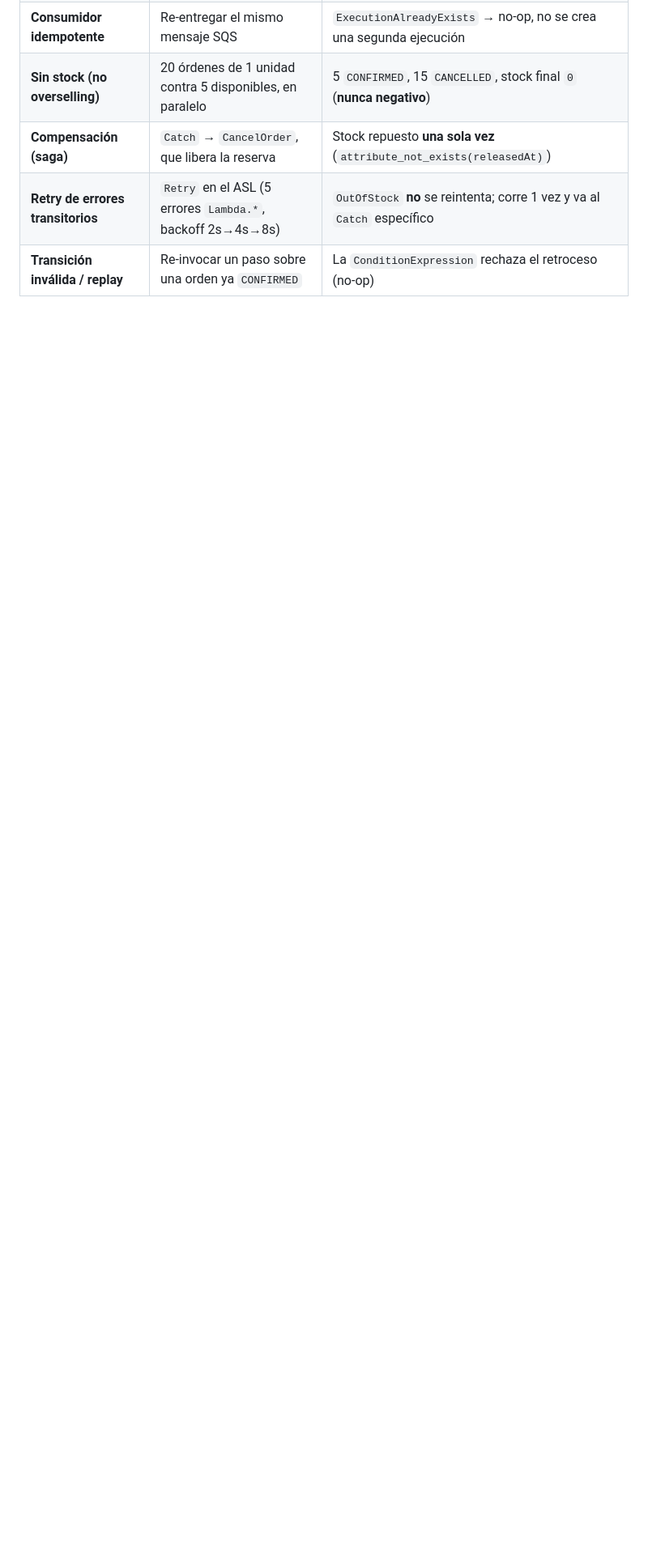
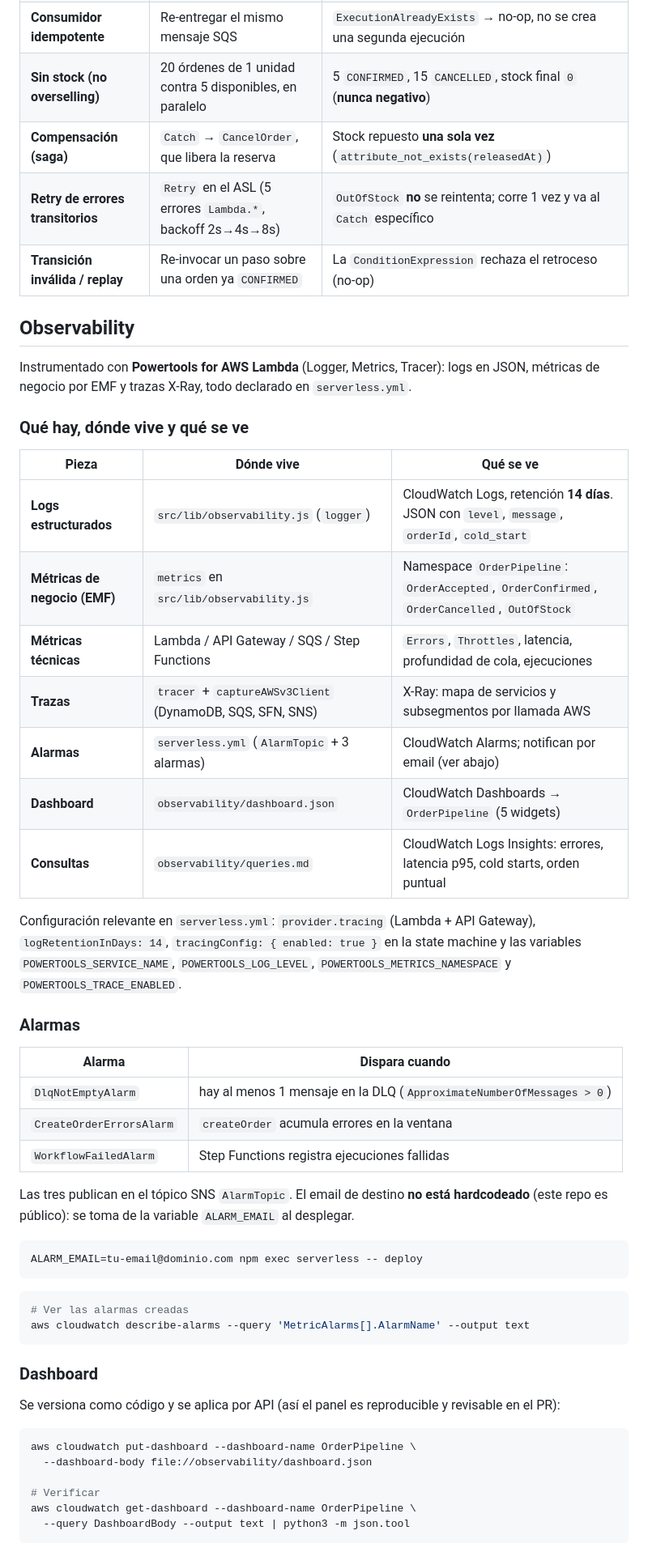
Before and after one commit to colombinis/serverless-order-pipeline, a Markdown page: README.md, the part around one of its changes. Shown at 81% size. Rendered like a GitHub page; blank space fills up the shorter version.

````diff
--- a/README.md
+++ b/README.md
@@ -240,3 +240,58 @@ Los comportamientos de fallo están cubiertos con pruebas reproducibles, no solo
 | **Retry de errores transitorios** | `Retry` en el ASL (5 errores `Lambda.*`, backoff 2s→4s→8s) | `OutOfStock` **no** se reintenta; corre 1 vez y va al `Catch` específico |
 | **Transición inválida / replay** | Re-invocar un paso sobre una orden ya `CONFIRMED` | La `ConditionExpression` rechaza el retroceso (no-op) |
 
+## Observability
+
+Instrumentado con **Powertools for AWS Lambda** (Logger, Metrics, Tracer): logs en
+JSON, métricas de negocio por EMF y trazas X-Ray, todo declarado en `serverless.yml`.
+
+### Qué hay, dónde vive y qué se ve
+
+| Pieza | Dónde vive | Qué se ve |
+| --- | --- | --- |
+| **Logs estructurados** | `src/lib/observability.js` (`logger`) | CloudWatch Logs, retención **14 días**. JSON con `level`, `message`, `orderId`, `cold_start` |
+| **Métricas de negocio (EMF)** | `metrics` en `src/lib/observability.js` | Namespace `OrderPipeline`: `OrderAccepted`, `OrderConfirmed`, `OrderCancelled`, `OutOfStock` |
+| **Métricas técnicas** | Lambda / API Gateway / SQS / Step Functions | `Errors`, `Throttles`, latencia, profundidad de cola, ejecuciones |
+| **Trazas** | `tracer` + `captureAWSv3Client` (DynamoDB, SQS, SFN, SNS) | X-Ray: mapa de servicios y subsegmentos por llamada AWS |
+| **Alarmas** | `serverless.yml` (`AlarmTopic` + 3 alarmas) | CloudWatch Alarms; notifican por email (ver abajo) |
+| **Dashboard** | `observability/dashboard.json` | CloudWatch Dashboards → `OrderPipeline` (5 widgets) |
+| **Consultas** | `observability/queries.md` | CloudWatch Logs Insights: errores, latencia p95, cold starts, orden puntual |
+
+Configuración relevante en `serverless.yml`: `provider.tracing` (Lambda + API Gateway),
+`logRetentionInDays: 14`, `tracingConfig: { enabled: true }` en la state machine y las
+variables `POWERTOOLS_SERVICE_NAME`, `POWERTOOLS_LOG_LEVEL`,
+`POWERTOOLS_METRICS_NAMESPACE` y `POWERTOOLS_TRACE_ENABLED`.
+
+### Alarmas
+
+| Alarma | Dispara cuando |
+| --- | --- |
+| `DlqNotEmptyAlarm` | hay al menos 1 mensaje en la DLQ (`ApproximateNumberOfMessages > 0`) |
+| `CreateOrderErrorsAlarm` | `createOrder` acumula errores en la ventana |
+| `WorkflowFailedAlarm` | Step Functions registra ejecuciones fallidas |
+
+Las tres publican en el tópico SNS `AlarmTopic`. El email de destino **no está hardcodeado**
+(este repo es público): se toma de la variable `ALARM_EMAIL` al desplegar.
+
+```bash
+ALARM_EMAIL=tu-email@dominio.com npm exec serverless -- deploy
+```
+
+```bash
+# Ver las alarmas creadas
+aws cloudwatch describe-alarms --query 'MetricAlarms[].AlarmName' --output text
+```
+
+### Dashboard
+
+Se versiona como código y se aplica por API (así el panel es reproducible y revisable en el PR):
+
+```bash
+aws cloudwatch put-dashboard --dashboard-name OrderPipeline \
+  --dashboard-body file://observability/dashboard.json
+
+# Verificar
+aws cloudwatch get-dashboard --dashboard-name OrderPipeline \
+  --query DashboardBody --output text | python3 -m json.tool
+```
+
````
Also changed, not shown: other parts of README.md (+57 -0 lines).
